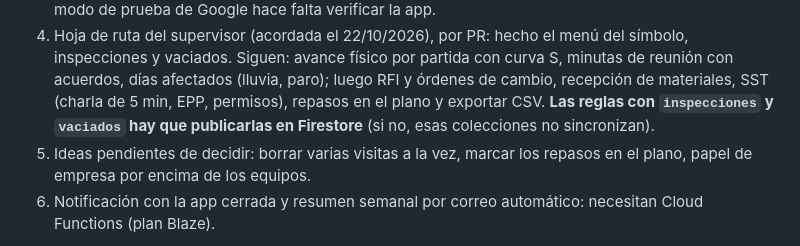
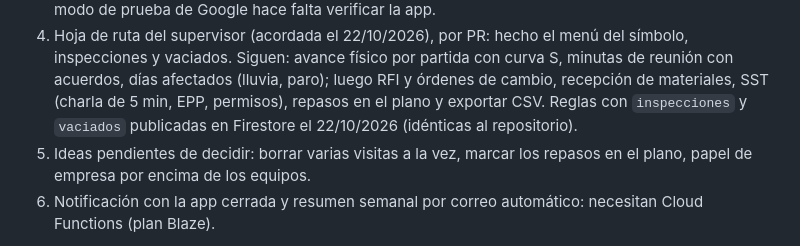
Before and after one commit to Shaggy2983/Visor-de-obra, a Markdown page: CLAUDE.md, the part around the change. Rendered like a GitHub page.

Commit message:
CLAUDE.md: reglas de calidad publicadas
Co-Authored-By: Claude Opus 5.5 <noreply@anthropic.com>
Claude-Session: https://claude.ai/code/session_01REMchqMWsGGaWGAAZtJDq8

```diff
--- a/CLAUDE.md
+++ b/CLAUDE.md
@@ -202,8 +202,8 @@ Entra) en `js/cuentas-config.js`.
    físico por partida con curva S, minutas de reunión con acuerdos, días
    afectados (lluvia, paro); luego RFI y órdenes de cambio, recepción de
    materiales, SST (charla de 5 min, EPP, permisos), repasos en el plano y
-   exportar CSV. **Las reglas con `inspecciones` y `vaciados` hay que
-   publicarlas en Firestore** (si no, esas colecciones no sincronizan).
+   exportar CSV. Reglas con `inspecciones` y `vaciados` publicadas en
+   Firestore el 22/10/2026 (idénticas al repositorio).
 5. Ideas pendientes de decidir: borrar varias visitas a la vez, marcar los
    repasos en el plano, papel de empresa por encima de los equipos.
 6. Notificación con la app cerrada y resumen semanal por correo automático:
```
